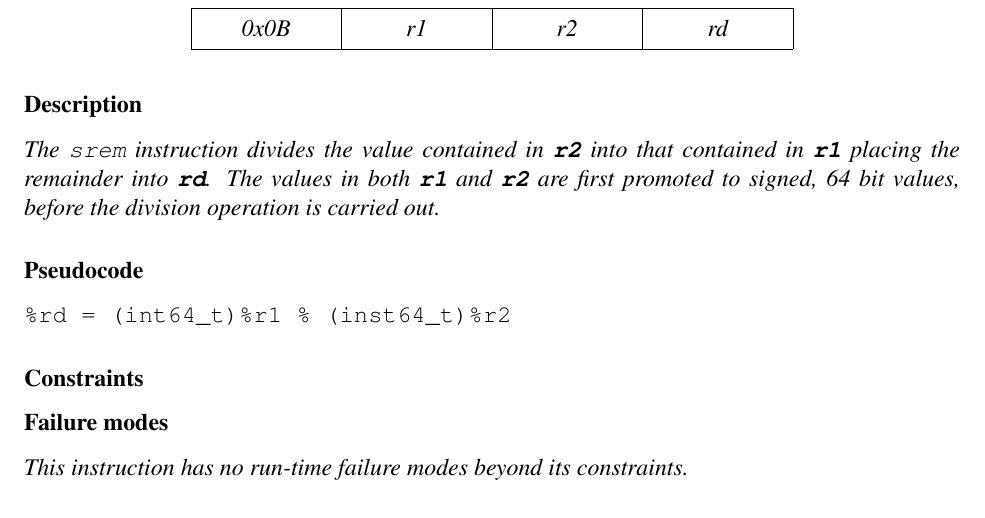
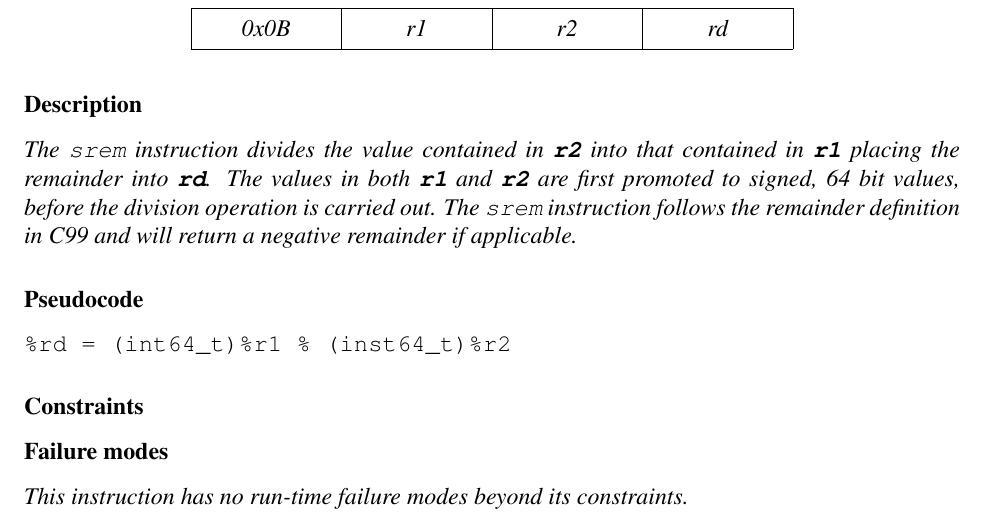
Before and after one commit to opendtrace/documentation, a LaTeX thesis (specification/dtrace-specification.tex, which reads specification/instr/srem.tex): part of page 35 of 169, cut so that both start at the same text. Compiled offline with pdfLaTeX.

Commit message:
Explain that the SREM instruction might return negative numbers.

```diff
--- a/specification/instr/srem.tex
+++ b/specification/instr/srem.tex
@@ -21,10 +21,11 @@
 \subsubsection*{Description}
 
 The \instruction{srem} instruction divides the value contained in
-\registerop{r2} into that contained in \registerop{r1} placing the
-remainder into \registerop{rd}.  The values in both \registerop{r1} and
-\registerop{r2} are first promoted to signed, 64 bit values, before
-the division operation is carried out.
+\registerop{r2} into that contained in \registerop{r1} placing the remainder
+into \registerop{rd}.  The values in both \registerop{r1} and \registerop{r2}
+are first promoted to signed, 64 bit values, before the division operation is
+carried out. The \instruction{srem} instruction follows the remainder definition
+in C99 and will return a negative remainder if applicable.
 
 \subsubsection*{Pseudocode}
 
```
